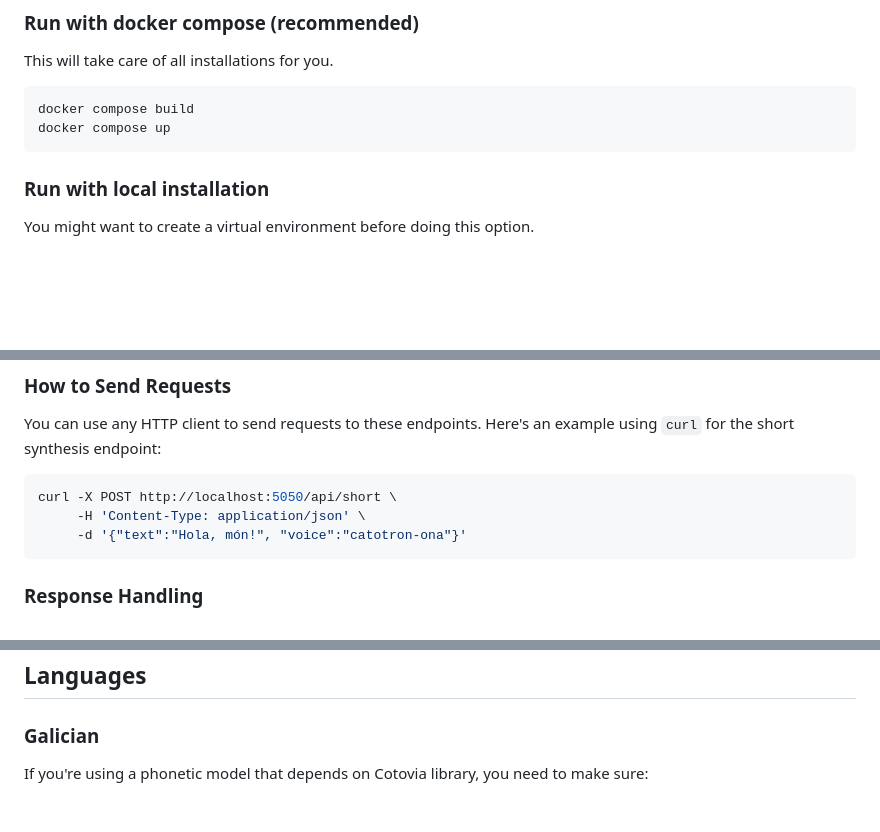
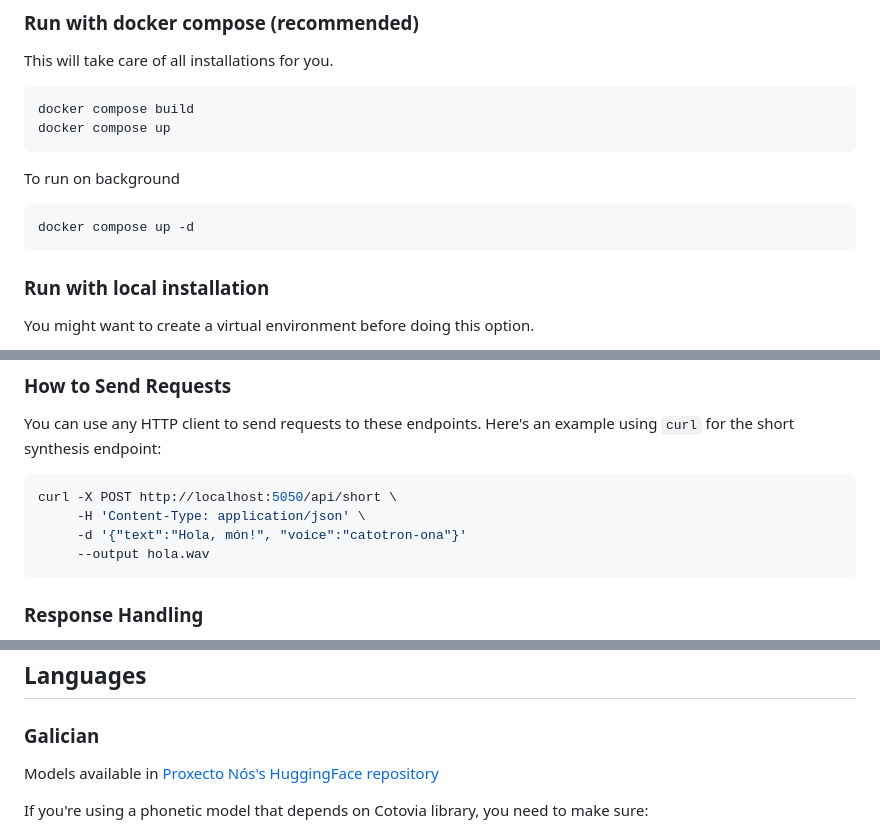
Before and after one commit to CollectivaT-dev/TTS-API, a Markdown page: README.md, 3 parts joined by grey strips. GitHub-like rendering; blank space fills up the shorter version.

````diff
--- a/README.md
+++ b/README.md
@@ -76,6 +76,12 @@ This will take care of all installations for you.
 ```
 docker compose build
 docker compose up
+```
+
+To run on background
+
+```
+docker compose up -d
 ```
 
 ### Run with local installation
@@ -177,6 +183,7 @@ You can use any HTTP client to send requests to these endpoints. Here's an examp
 curl -X POST http://localhost:5050/api/short \
      -H 'Content-Type: application/json' \
      -d '{"text":"Hola, món!", "voice":"catotron-ona"}'
+     --output hola.wav
 ```
 
 ### Response Handling
@@ -236,6 +243,8 @@ You can see example preprocessors in the repository.
 
 ### Galician
 
+Models available in [Proxecto Nós's HuggingFace repository](https://huggingface.co/collections/proxectonos/tts-models-65cf35498df786a4d59bafa4)
+
 If you're using a phonetic model that depends on Cotovia library, you need to make sure:
 
 1. Have a processor with `amd64` or `i386` architecture
````
